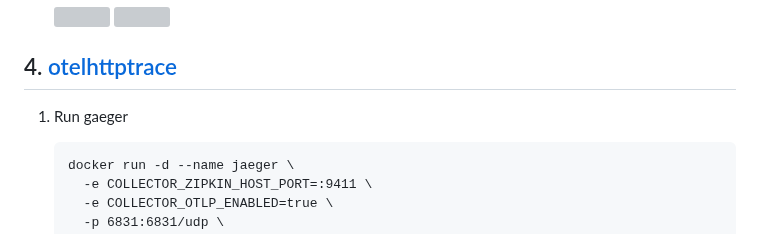
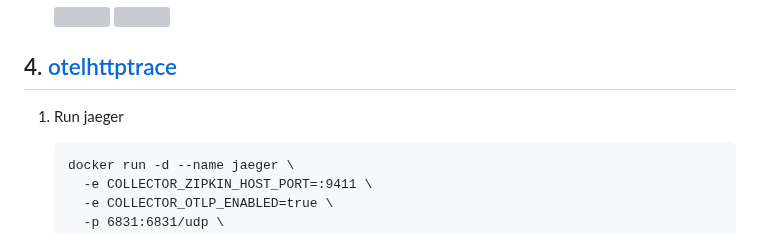
Before and after one commit to nakamasato/golang-training, a Markdown page: pragmatic-cases/opentelemetry/README.md, the part around the change. GitHub-like rendering; grey boxes are pictures that could not be loaded.

Commit message:
docs: fix typo (#135)

````diff
--- a/pragmatic-cases/opentelemetry/README.md
+++ b/pragmatic-cases/opentelemetry/README.md
@@ -665,7 +665,7 @@ main:
 
 ## 4. [otelhttptrace](https://pkg.go.dev/go.opentelemetry.io/contrib/instrumentation/net/http/httptrace/otelhttptrace)
 
-1. Run gaeger
+1. Run jaeger
 
     ```
     docker run -d --name jaeger \
````
